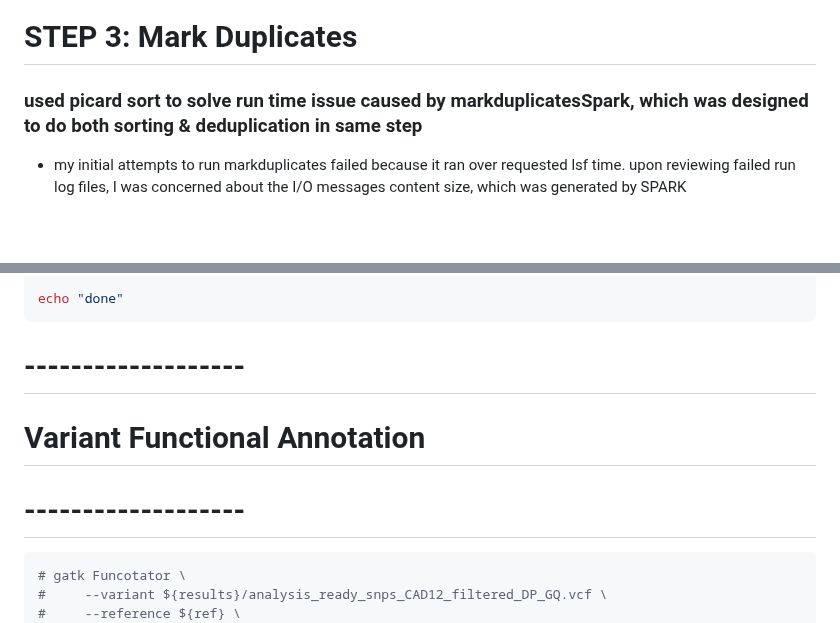
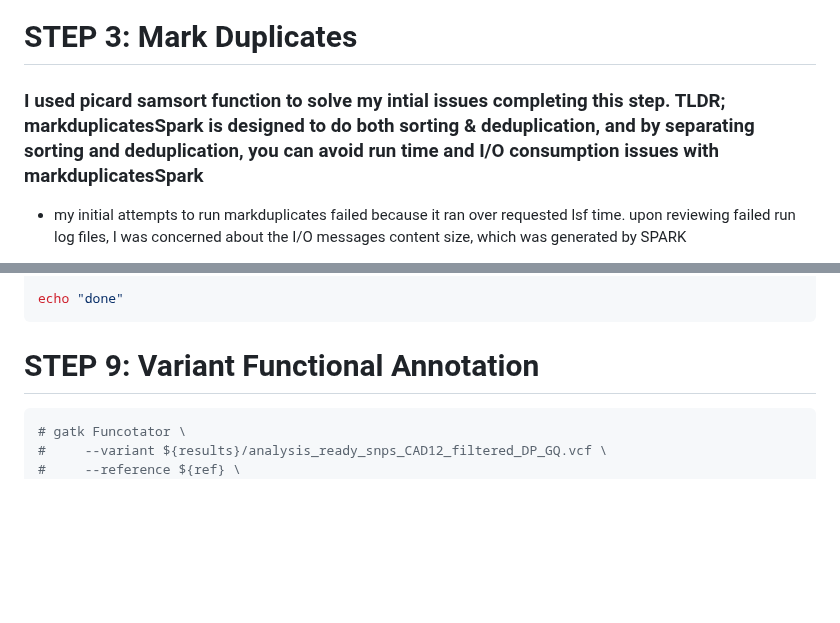
Before and after one commit to Mfpfox/WGS, a Markdown page: README.md, 2 parts joined by grey strips. Drawn GitHub-style; blank space fills up the shorter version.

````diff
--- a/README.md
+++ b/README.md
@@ -111,7 +111,7 @@ samtools flagstat P732912.paired.sam        # check flagstat file
 
 # STEP 3: Mark Duplicates
 
-### used picard sort to solve run time issue caused by markduplicatesSpark, which was designed to do both sorting & deduplication in same step
+### I used picard samsort function to solve my intial issues completing this step. TLDR; markduplicatesSpark is designed to do both sorting & deduplication, and by separating sorting and deduplication, you can avoid run time and I/O consumption issues with markduplicatesSpark
 * my initial attempts to run markduplicates failed because it ran over requested lsf time. upon reviewing failed run log files, I was  concerned about the I/O messages content size, which was generated by SPARK
     * I learned that SPARK is super I/O hungry, and because of this, its generally best to write messages to a SSD (fastest I/O). On minerva, this could be a temp directory in user's home. Scratch has 20gb allocated. Essentially, you want the writing of messages to not eat up the job processing memory.
     * I learned that allocating more memory to SPARK could resolve the issue, but this was not the case for my runs of cad12 or cad63
@@ -348,9 +345,8 @@ cat ${results}/analysis_ready_indels_CAD12.vcf | grep -v -E "DP_filter|GQ_filter
 echo "done"
 ```
 
-# -------------------
-# Variant Functional Annotation
-# -------------------
+
+# STEP 9: Variant Functional Annotation
 
 ```bash
 # gatk Funcotator \
````
Also changed, not shown: other parts of README.md (+3 -6 lines).
